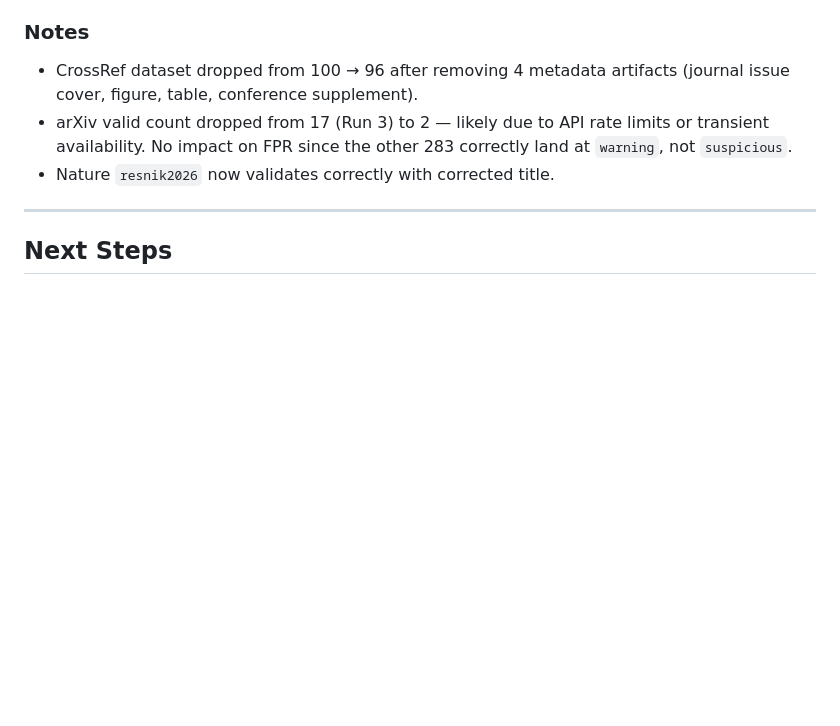
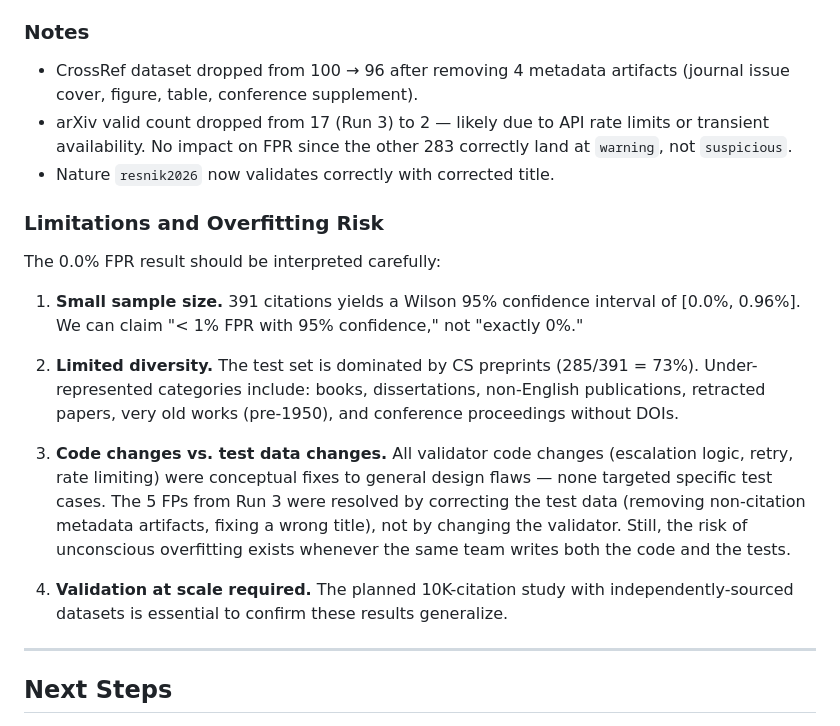
Before and after one commit to OhioMathTeacher/Ohio-Journal-of-School-Mathematics, a Markdown page: RESEARCH_LOG.md, the part around the change. Drawn GitHub-style; blank space fills up the shorter version.

```diff
--- a/RESEARCH_LOG.md
+++ b/RESEARCH_LOG.md
@@ -201,6 +201,31 @@ metadata artifacts removed, `resnik2026` title corrected.
   other 283 correctly land at `warning`, not `suspicious`.
 - Nature `resnik2026` now validates correctly with corrected title.
 
+### Limitations and Overfitting Risk
+
+The 0.0% FPR result should be interpreted carefully:
+
+1. **Small sample size.** 391 citations yields a Wilson 95% confidence
+   interval of [0.0%, 0.96%].  We can claim "< 1% FPR with 95%
+   confidence," not "exactly 0%."
+
+2. **Limited diversity.** The test set is dominated by CS preprints
+   (285/391 = 73%).  Under-represented categories include: books,
+   dissertations, non-English publications, retracted papers, very old
+   works (pre-1950), and conference proceedings without DOIs.
+
+3. **Code changes vs. test data changes.**  All validator code changes
+   (escalation logic, retry, rate limiting) were conceptual fixes to
+   general design flaws — none targeted specific test cases.  The 5 FPs
+   from Run 3 were resolved by correcting the test data (removing
+   non-citation metadata artifacts, fixing a wrong title), not by
+   changing the validator.  Still, the risk of unconscious overfitting
+   exists whenever the same team writes both the code and the tests.
+
+4. **Validation at scale required.**  The planned 10K-citation study
+   with independently-sourced datasets is essential to confirm these
+   results generalize.
+
 ---
 
 ## Next Steps
```
Also changed, not shown: ABSTRACT.md (added, +137 -0 lines).
